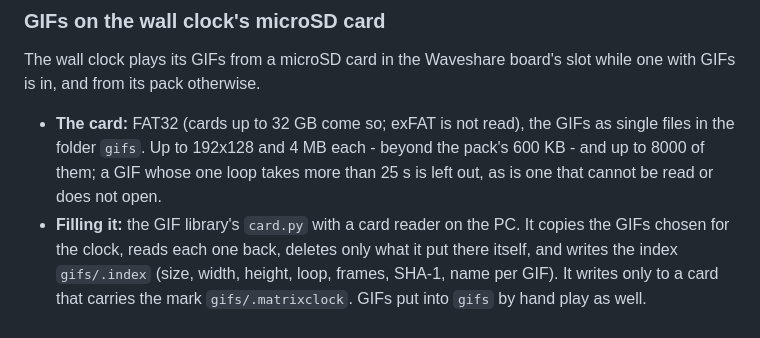
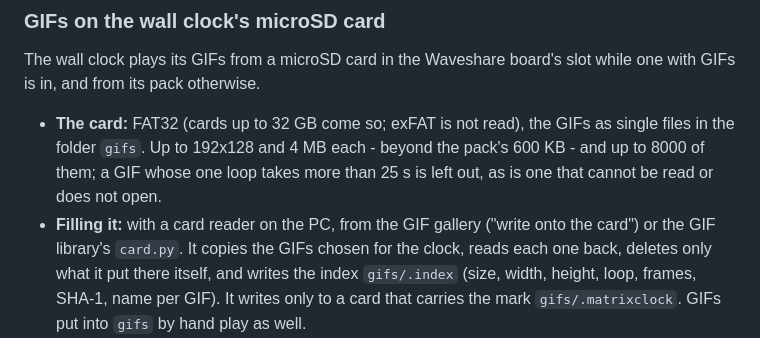
Before and after one commit to PSi86/MatrixPortalClock_V2, a Markdown page: README.md, the part around the change. Drawn GitHub-style.

Commit message:
Name the gallery's card button in the README

```diff
--- a/README.md
+++ b/README.md
@@ -435,7 +435,8 @@ while one with GIFs is in, and from its pack otherwise.
   single files in the folder `gifs`. Up to 192x128 and 4 MB each - beyond the
   pack's 600 KB - and up to 8000 of them; a GIF whose one loop takes more than
   25 s is left out, as is one that cannot be read or does not open.
-- **Filling it:** the GIF library's `card.py` with a card reader on the PC. It
+- **Filling it:** with a card reader on the PC, from the GIF gallery ("write onto
+  the card") or the GIF library's `card.py`. It
   copies the GIFs chosen for the clock, reads each one back, deletes only what it
   put there itself, and writes the index `gifs/.index` (size, width, height, loop,
   frames, SHA-1, name per GIF). It writes only to a card that carries the mark
```
